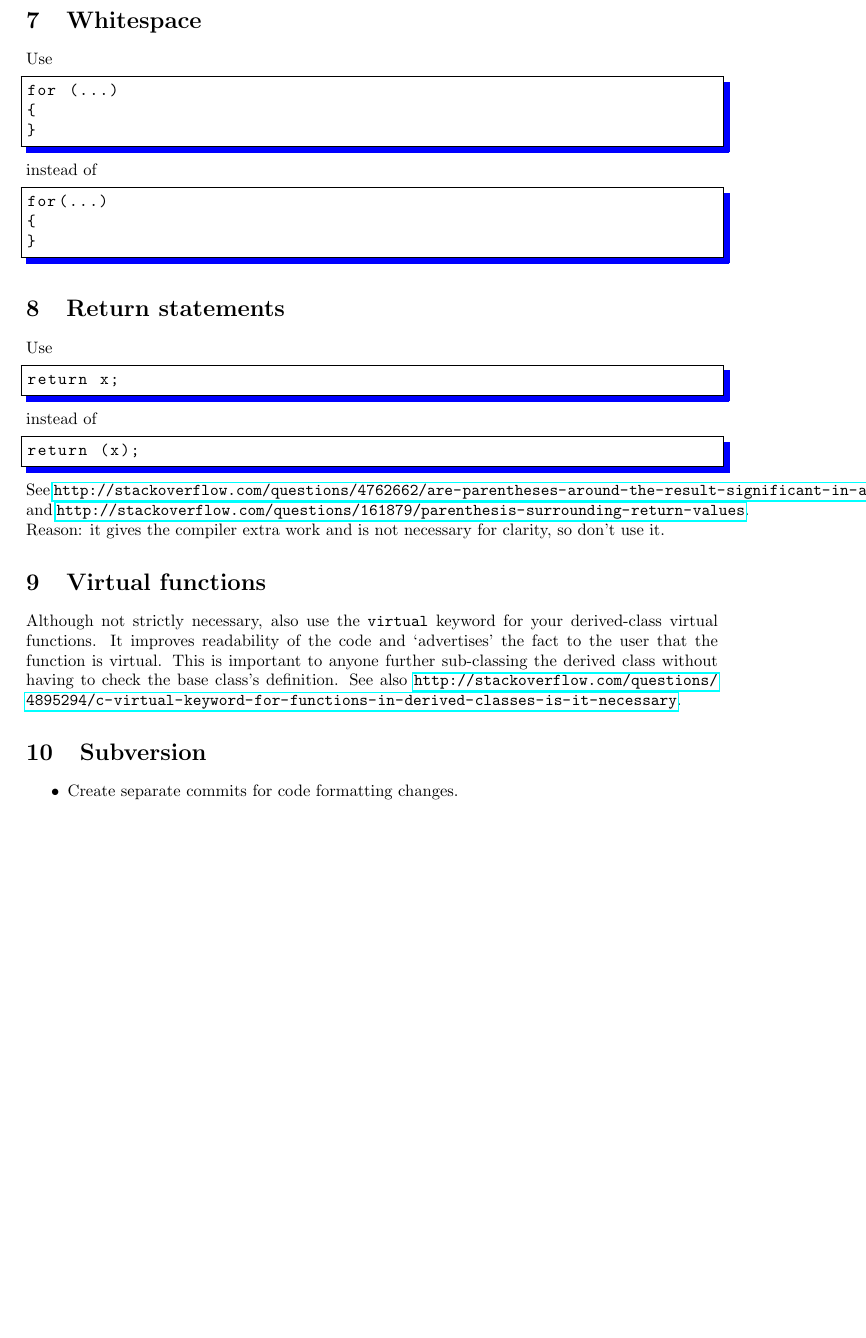
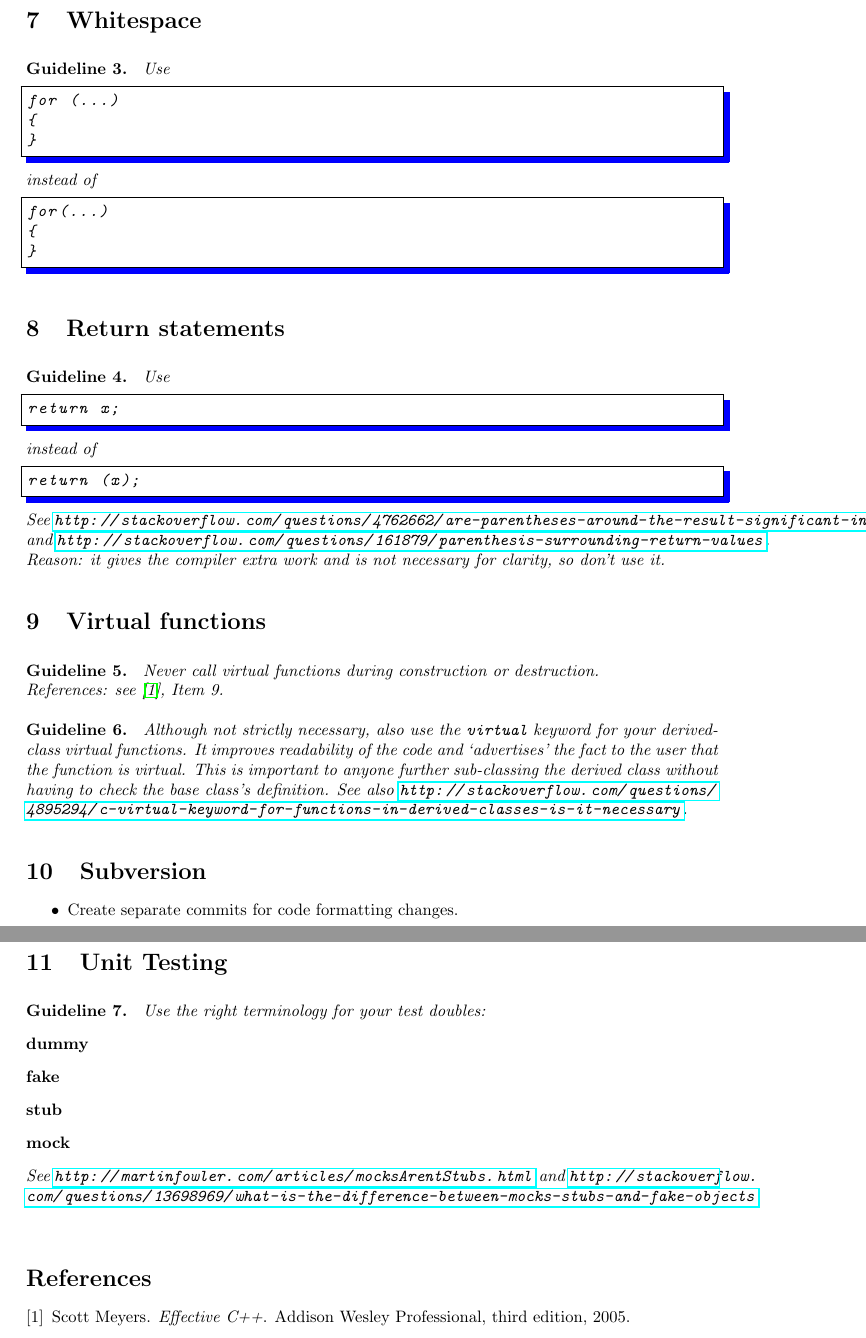
Before and after one commit to BartVandewoestyne/coding-conventions, a LaTeX document (coding_conventions.tex): part of page 4 of 4 before the commit and two parts of pages 4 and 5 of 5 after it, the two joined at a grey line, cut so that both start at the same text, the shorter picture padded with empty space. Compiled offline with pdfLaTeX.

Commit message:
Add references and update coding conventions.

```diff
--- a/coding_conventions.tex
+++ b/coding_conventions.tex
@@ -4,6 +4,8 @@
 \usepackage{hyperref}
 \usepackage{listings}
 \usepackage{color}
+\usepackage{bibentry}
+\nobibliography*
 
 \title{Coding guidelines proposal}
 \author{Bart Vandewoestyne}
@@ -11,7 +13,9 @@
 \newcommand{\file}[1]{\texttt{#1}}
 \newcommand{\code}[1]{\texttt{#1}}
 
-\newenvironment{guideline}{}
+\newcounter{guideline}
+\newenvironment{guideline}[1][]{\refstepcounter{guideline}\par\medskip
+	\noindent \textbf{Guideline~\theguideline. #1} \em \rmfamily}{\medskip}
 
 \begin{document}
 
@@ -131,6 +134,8 @@ for (...)
 Reason: avoid confusion and possible future bugs.
 
 \section{Whitespace}
+
+\begin{guideline}
 Use
 \begin{lstlisting}
 for (...)
@@ -143,10 +148,12 @@ for(...)
 {
 }
 \end{lstlisting}
+\end{guideline}
 
 
 \section{Return statements}
 
+\begin{guideline}
 Use
 \begin{lstlisting}
 return x;
@@ -157,8 +164,14 @@ return (x);
 \end{lstlisting}
 See \url{http://stackoverflow.com/questions/4762662/are-parentheses-around-the-result-significant-in-a-return-statement} and \url{http://stackoverflow.com/questions/161879/parenthesis-surrounding-return-values}.
 Reason: it gives the compiler extra work and is not necessary for clarity, so don't use it.
+\end{guideline}
 
 \section{Virtual functions}
+
+\begin{guideline}
+Never call virtual functions during construction or destruction.\\
+References: see \cite{meyers2005}, Item 9.
+\end{guideline}
 
 \begin{guideline}
 Although not strictly necessary, also use the \lstinline{virtual} keyword for your derived-class virtual functions.  It improves readability of the code and `advertises' the fact to the user that the function is virtual.  This is important to anyone further sub-classing the derived class without having to check the base class's definition.
@@ -171,4 +184,21 @@ See also \url{http://stackoverflow.com/questions/4895294/c-virtual-keyword-for-f
 	\item Create separate commits for code formatting changes.
 \end{itemize}
 
+\section{Unit Testing}
+
+\begin{guideline}
+Use the right terminology for your test doubles:
+\begin{description}
+\item[dummy]
+\item[fake]
+\item[stub]
+\item[mock]
+\end{description}
+See \url{http://martinfowler.com/articles/mocksArentStubs.html} and \url{http://stackoverflow.com/questions/13698969/what-is-the-difference-between-mocks-stubs-and-fake-objects}
+\end{guideline}
+
+
+\bibliographystyle{plain}
+\bibliography{references}
+
 \end{document}
```
Also changed, not shown: references.bib (added, +7 -0 lines), coding_conventions.tex (1 more changed lines).
